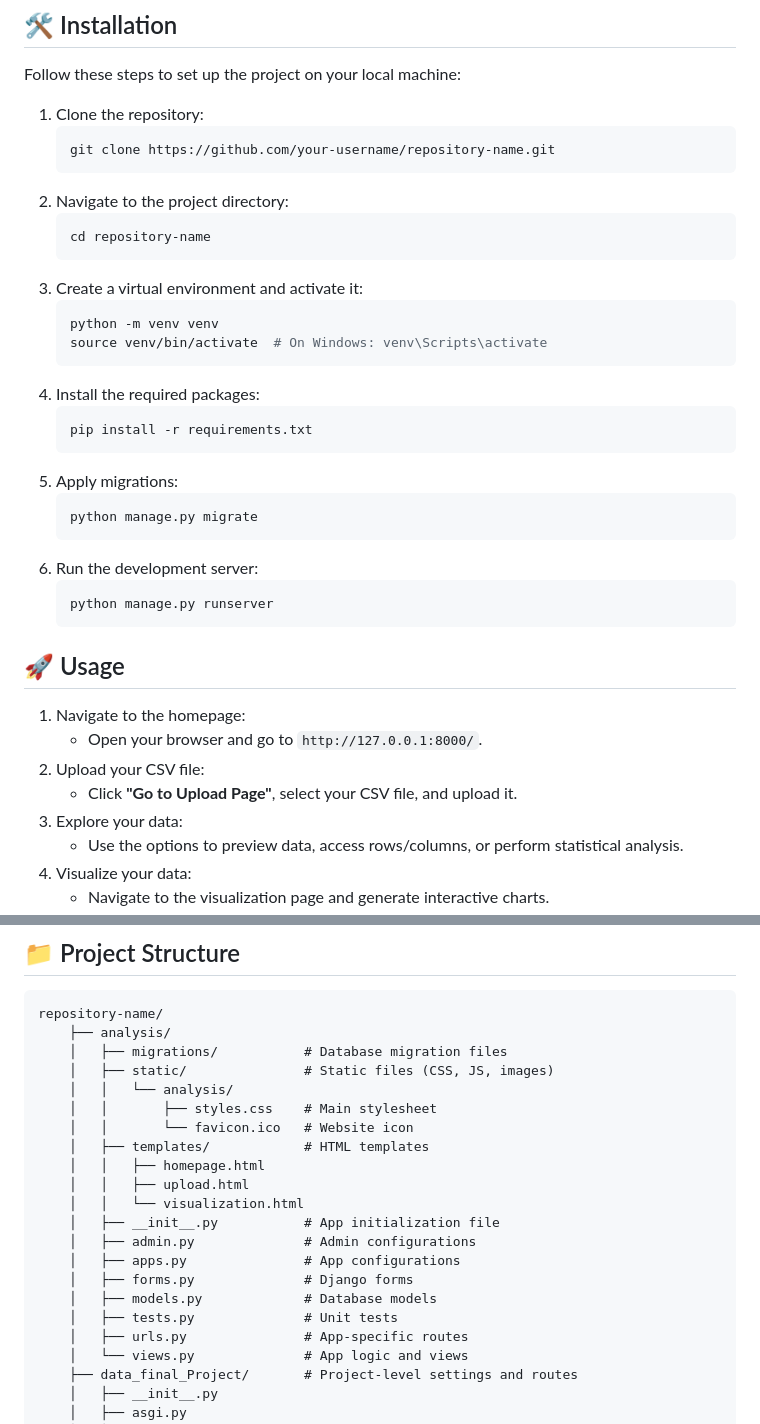
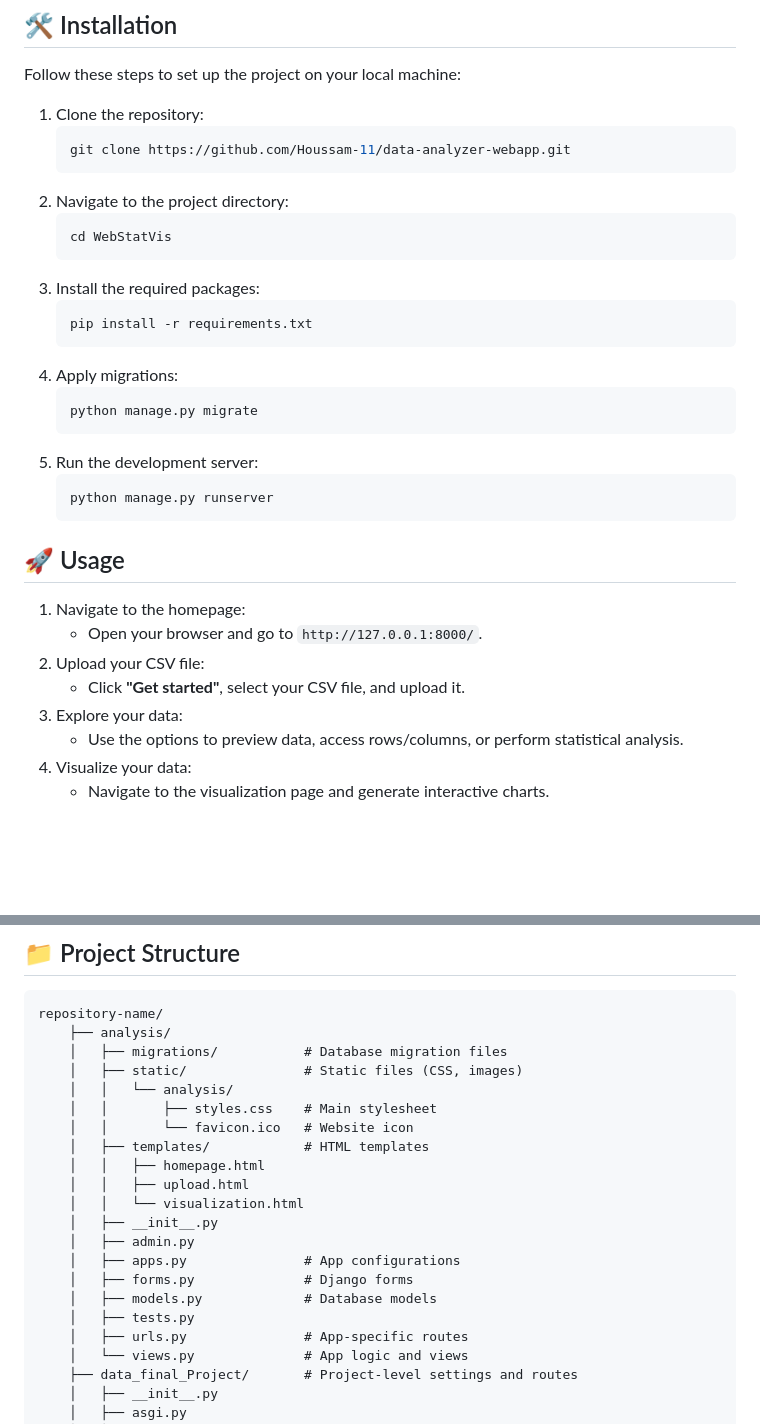
Before and after one commit to Houssam-11/data-analyzer-webapp, a Markdown page: README.md, 2 parts joined by grey strips. Rendered like a GitHub page; blank space fills up the shorter version.

````diff
--- a/README.md
+++ b/README.md
@@ -19,22 +19,17 @@ Follow these steps to set up the project on your local machine:
 
 1. Clone the repository:
     ```bash
-    git clone https://github.com/your-username/repository-name.git
+    git clone https://github.com/Houssam-11/data-analyzer-webapp.git
     ```
 2. Navigate to the project directory:
     ```bash
-    cd repository-name
+    cd WebStatVis
     ```
-3. Create a virtual environment and activate it:
-    ```bash
-    python -m venv venv
-    source venv/bin/activate  # On Windows: venv\Scripts\activate
-    ```
-4. Install the required packages:
+3. Install the required packages:
     ```bash
     pip install -r requirements.txt
     ```
-5. Apply migrations:
+4. Apply migrations:
     ```bash
     python manage.py migrate
     ```
@@ -48,7 +43,7 @@ Follow these steps to set up the project on your local machine:
 1. Navigate to the homepage:
     - Open your browser and go to `http://127.0.0.1:8000/`.
 2. Upload your CSV file:
-    - Click **"Go to Upload Page"**, select your CSV file, and upload it.
+    - Click **"Get started"**, select your CSV file, and upload it.
 3. Explore your data:
     - Use the options to preview data, access rows/columns, or perform statistical analysis.
 4. Visualize your data:
@@ -78,7 +73,7 @@ Follow these steps to set up the project on your local machine:
 repository-name/
     ├── analysis/
     │   ├── migrations/           # Database migration files
-    │   ├── static/               # Static files (CSS, JS, images)
+    │   ├── static/               # Static files (CSS, images)
     │   │   └── analysis/
     │   │       ├── styles.css    # Main stylesheet
     │   │       └── favicon.ico   # Website icon
@@ -86,12 +81,12 @@ repository-name/
     │   │   ├── homepage.html
     │   │   ├── upload.html
     │   │   └── visualization.html
-    │   ├── __init__.py           # App initialization file
-    │   ├── admin.py              # Admin configurations
+    │   ├── __init__.py
+    │   ├── admin.py
     │   ├── apps.py               # App configurations
     │   ├── forms.py              # Django forms
     │   ├── models.py             # Database models
-    │   ├── tests.py              # Unit tests
+    │   ├── tests.py
     │   ├── urls.py               # App-specific routes
     │   └── views.py              # App logic and views
     ├── data_final_Project/       # Project-level settings and routes
````
